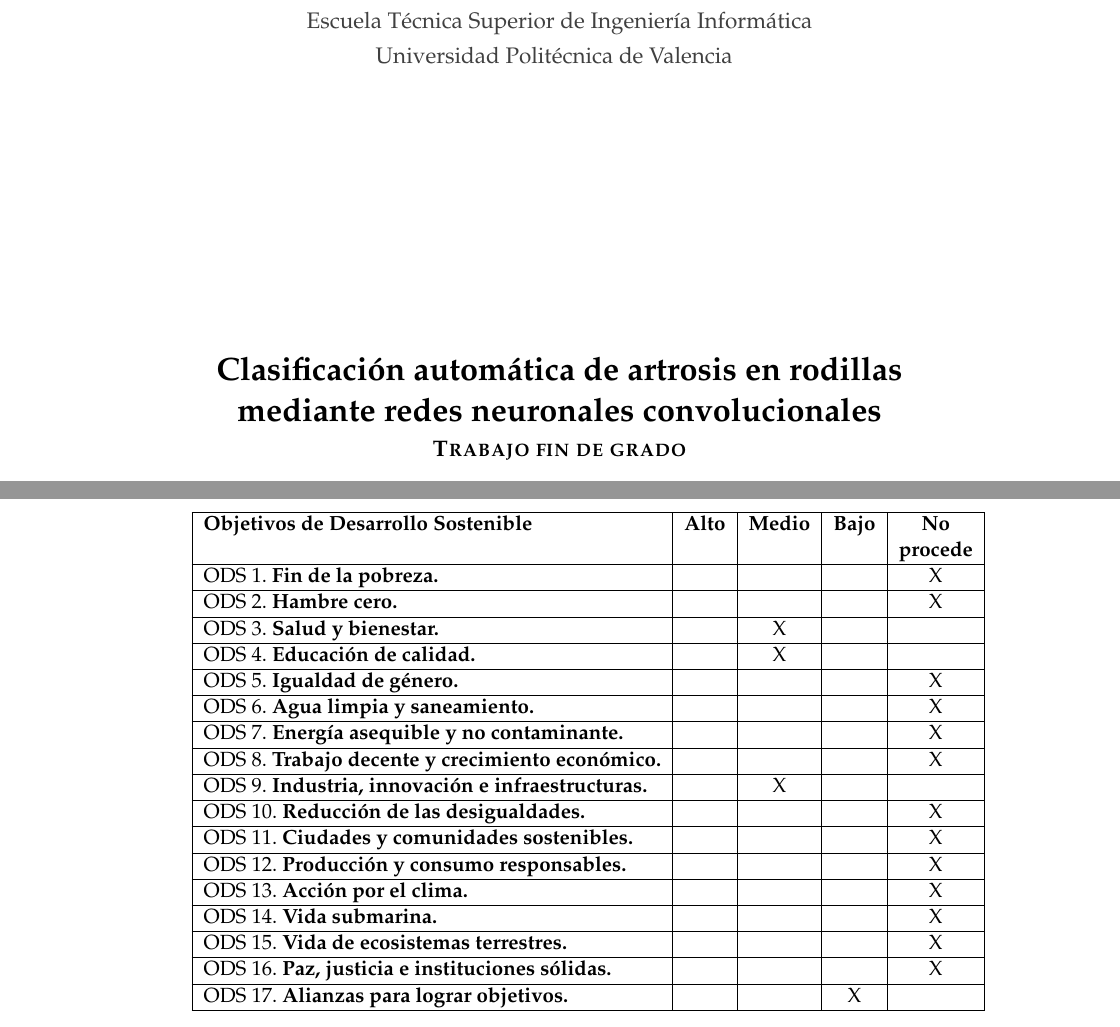
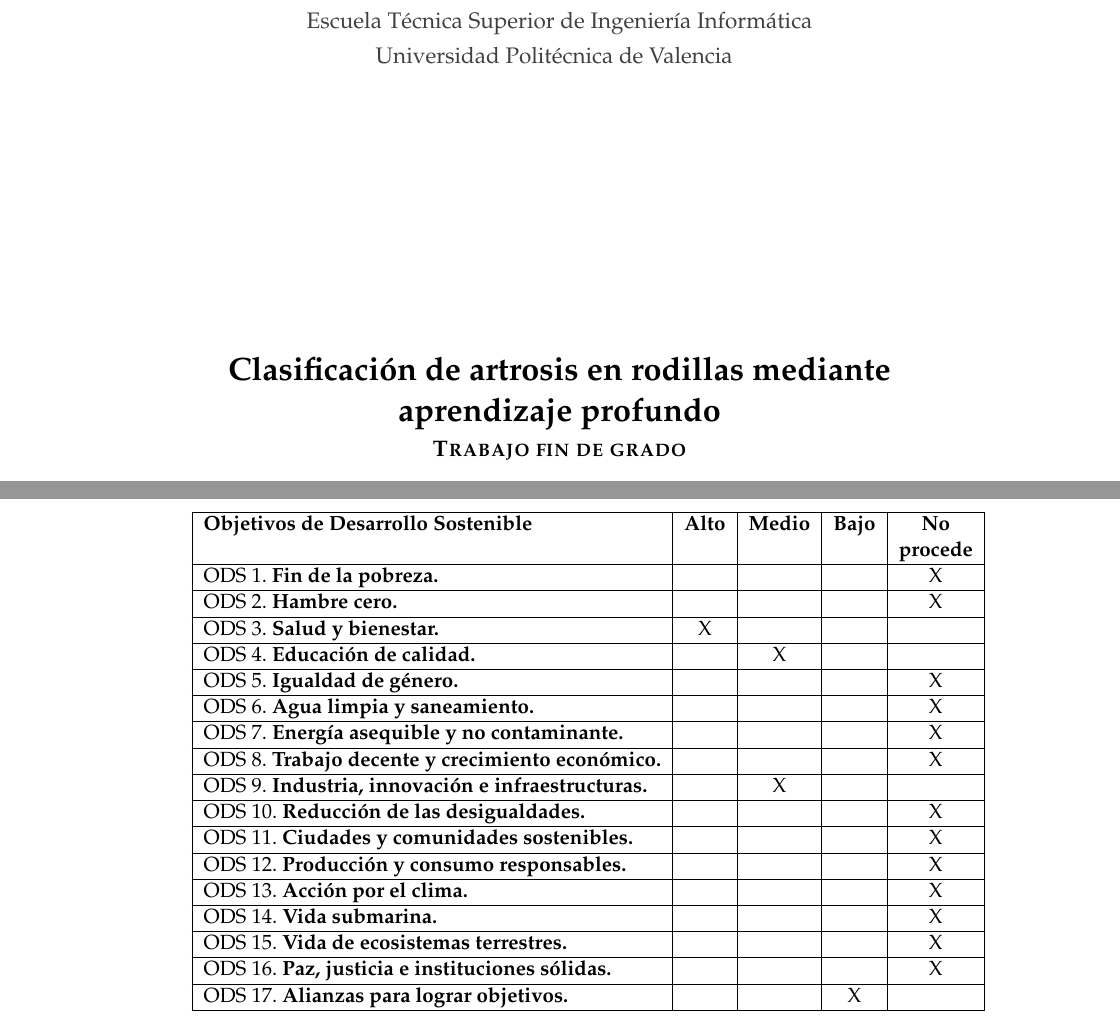
Before and after one commit to Tempus23/Radiography_TFG, a LaTeX thesis (documentos/memoria_latex/memoria_tfg.tex, which reads documentos/memoria_latex/ods_etsinf_anexo.tex): two parts of pages 1 and 71 of 72, joined at a grey line, cut so that both start at the same text. Compiled offline with pdfLaTeX.

Commit message:
vfinal.1

```diff
--- a/documentos/memoria_latex/memoria_tfg.tex
+++ b/documentos/memoria_latex/memoria_tfg.tex
@@ -37,7 +37,7 @@
 %                         DATOS DEL TRABAJO                                   %
 %%%%%%%%%%%%%%%%%%%%%%%%%%%%%%%%%%%%%%%%%%%%%%%%%%%%%%%%%%%%%%%%%%%%%%%%%%%%%%%
 
-\title{Clasificación automática de artrosis en rodillas mediante redes neuronales convolucionales}
+\title{Clasificación de artrosis en rodillas mediante aprendizaje profundo}
 \author{Hernández Martínez, Carlos}
 \tutor{Juan Ciscar, Alfonso}
 \curs{2024-2025}
--- a/documentos/memoria_latex/ods_etsinf_anexo.tex
+++ b/documentos/memoria_latex/ods_etsinf_anexo.tex
@@ -19,7 +19,7 @@ Grado de relaci\'on del trabajo con los Objetivos de Desarrollo Sostenible (ODS)
 	                                                             &               &                &               & \textbf{procede} \\ \hline
 	ODS 1.  \textbf{Fin de la pobreza.}                          &               &                &               & X                \\ \hline
 	ODS 2.  \textbf{Hambre cero.}                                &               &                &               & X                \\ \hline
-	ODS 3.  \textbf{Salud y bienestar.}                          &               & X              &               &                  \\ \hline
+	ODS 3.  \textbf{Salud y bienestar.}                          &         X      &               &               &                  \\ \hline
 	ODS 4.  \textbf{Educaci\'on de calidad.}                     &               & X              &               &                  \\ \hline
 	ODS 5.  \textbf{Igualdad de g\'enero.}                       &               &                &               & X                \\ \hline
 	ODS 6.  \textbf{Agua limpia y saneamiento.}                  &               &                &               & X                \\ \hline
```
